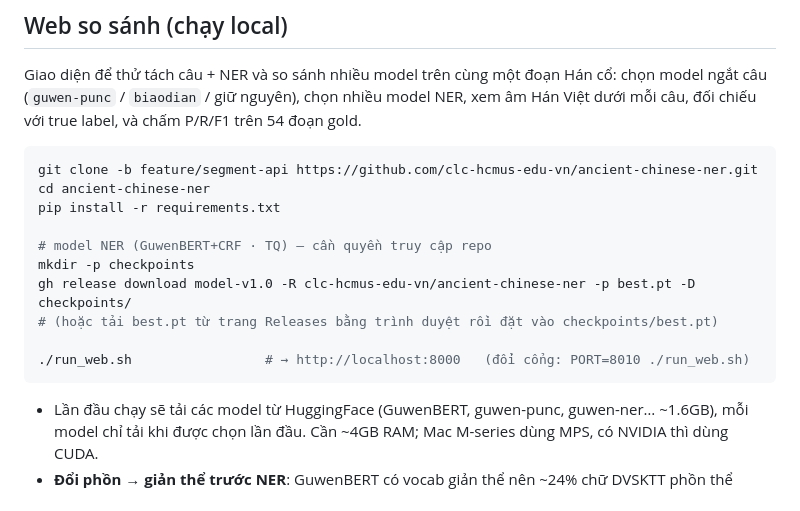
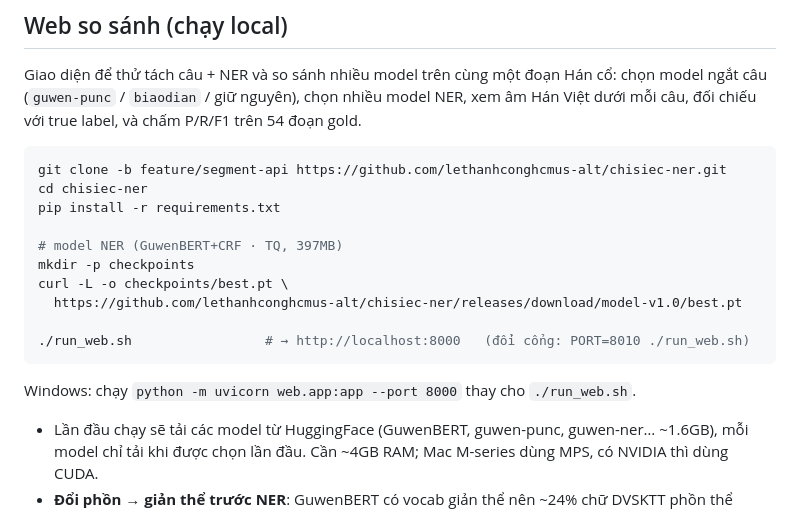
Before and after one commit to lethanhconghcmus-alt/chisiec-ner, a Markdown page: README.md, the part around the change. Rendered like a GitHub page.

Commit message:
README: web setup from public repo, download best.pt via release URL
Co-Authored-By: Claude Opus 5.5 <noreply@anthropic.com>

````diff
--- a/README.md
+++ b/README.md
@@ -100,17 +100,19 @@ chọn model ngắt câu (`guwen-punc` / `biaodian` / giữ nguyên), chọn nhi
 xem âm Hán Việt dưới mỗi câu, đối chiếu với true label, và chấm P/R/F1 trên 54 đoạn gold.
 
 ```bash
-git clone -b feature/segment-api https://github.com/clc-hcmus-edu-vn/ancient-chinese-ner.git
-cd ancient-chinese-ner
+git clone -b feature/segment-api https://github.com/lethanhconghcmus-alt/chisiec-ner.git
+cd chisiec-ner
 pip install -r requirements.txt
 
-# model NER (GuwenBERT+CRF · TQ) — cần quyền truy cập repo
+# model NER (GuwenBERT+CRF · TQ, 397MB)
 mkdir -p checkpoints
-gh release download model-v1.0 -R clc-hcmus-edu-vn/ancient-chinese-ner -p best.pt -D checkpoints/
-# (hoặc tải best.pt từ trang Releases bằng trình duyệt rồi đặt vào checkpoints/best.pt)
+curl -L -o checkpoints/best.pt \
+  https://github.com/lethanhconghcmus-alt/chisiec-ner/releases/download/model-v1.0/best.pt
 
 ./run_web.sh                 # → http://localhost:8000   (đổi cổng: PORT=8010 ./run_web.sh)
 ```
+
+Windows: chạy `python -m uvicorn web.app:app --port 8000` thay cho `./run_web.sh`.
 
 - Lần đầu chạy sẽ tải các model từ HuggingFace (GuwenBERT, guwen-punc, guwen-ner… ~1.6GB),
   mỗi model chỉ tải khi được chọn lần đầu. Cần ~4GB RAM; Mac M-series dùng MPS, có NVIDIA thì dùng CUDA.
````
